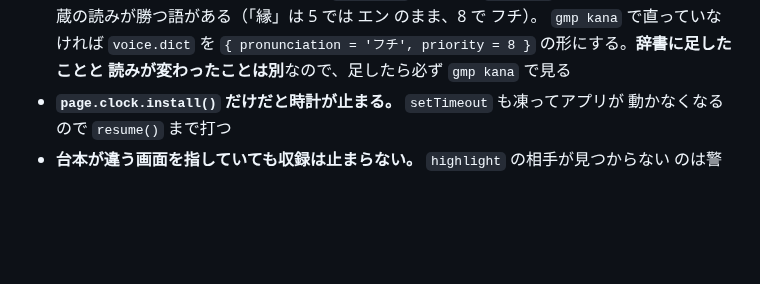
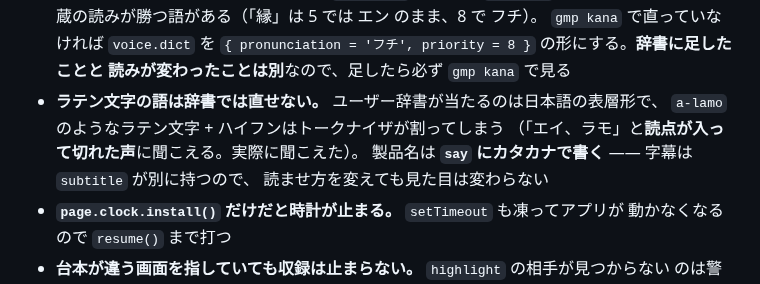
Before and after one commit to lancard-aikawa/GhostMoviePlay, a Markdown page: CLAUDE.md, the part around the change. Rendered like a GitHub page; blank space fills up the shorter version.

```diff
--- a/CLAUDE.md
+++ b/CLAUDE.md
@@ -591,6 +591,11 @@ CLI を通るテストが実際に `~/Videos/GhostMoviePlay/` を汚す**（実
   `gmp kana` で直っていなければ `voice.dict` を
   `{ pronunciation = 'フチ', priority = 8 }` の形にする。**辞書に足したことと
   読みが変わったことは別**なので、足したら必ず `gmp kana` で見る
+- **ラテン文字の語は辞書では直せない。** ユーザー辞書が当たるのは日本語の表層形で、
+  `a-lamo` のようなラテン文字 + ハイフンはトークナイザが割ってしまう
+  （「エイ、ラモ」と**読点が入って切れた声**に聞こえる。実際に聞こえた）。
+  製品名は **`say` にカタカナで書く** —— 字幕は `subtitle` が別に持つので、
+  読ませ方を変えても見た目は変わらない
 - **`page.clock.install()` だけだと時計が止まる。** `setTimeout` も凍ってアプリが
   動かなくなるので `resume()` まで打つ
 - **台本が違う画面を指していても収録は止まらない。** `highlight` の相手が見つからない
```
Also changed, not shown: docs/voice.md (+9 -0 lines).
